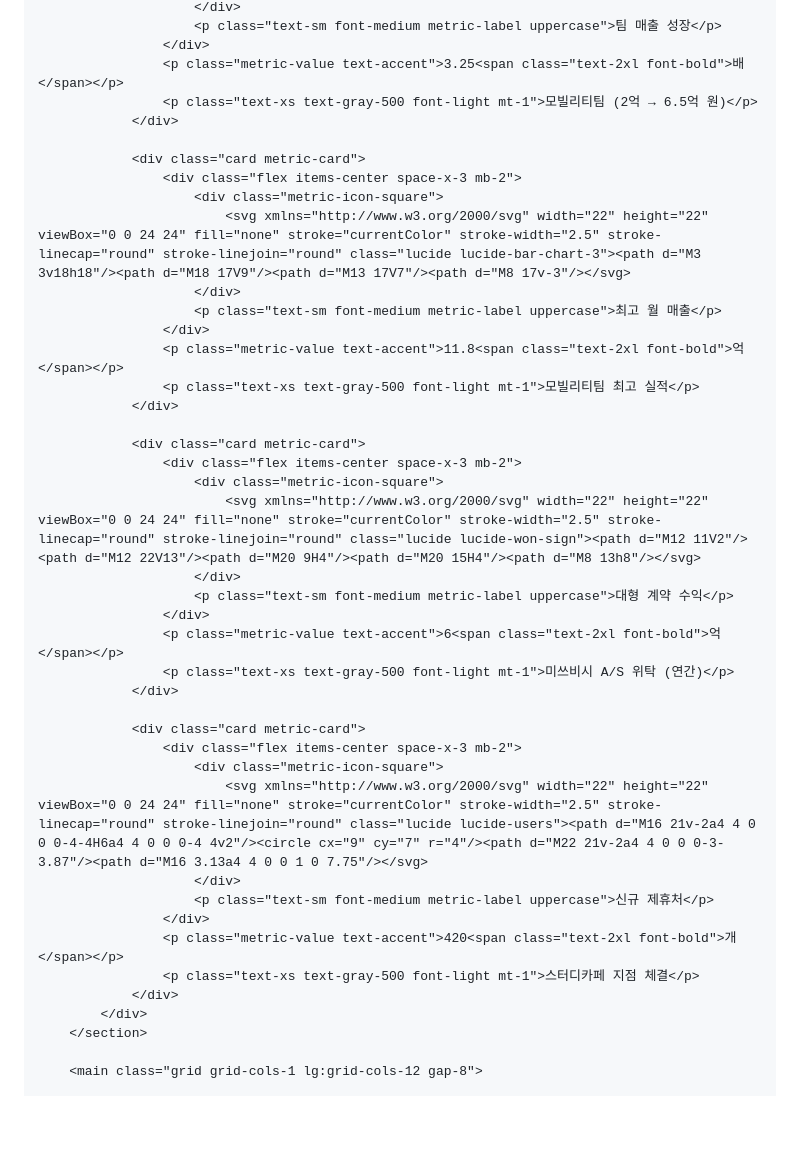
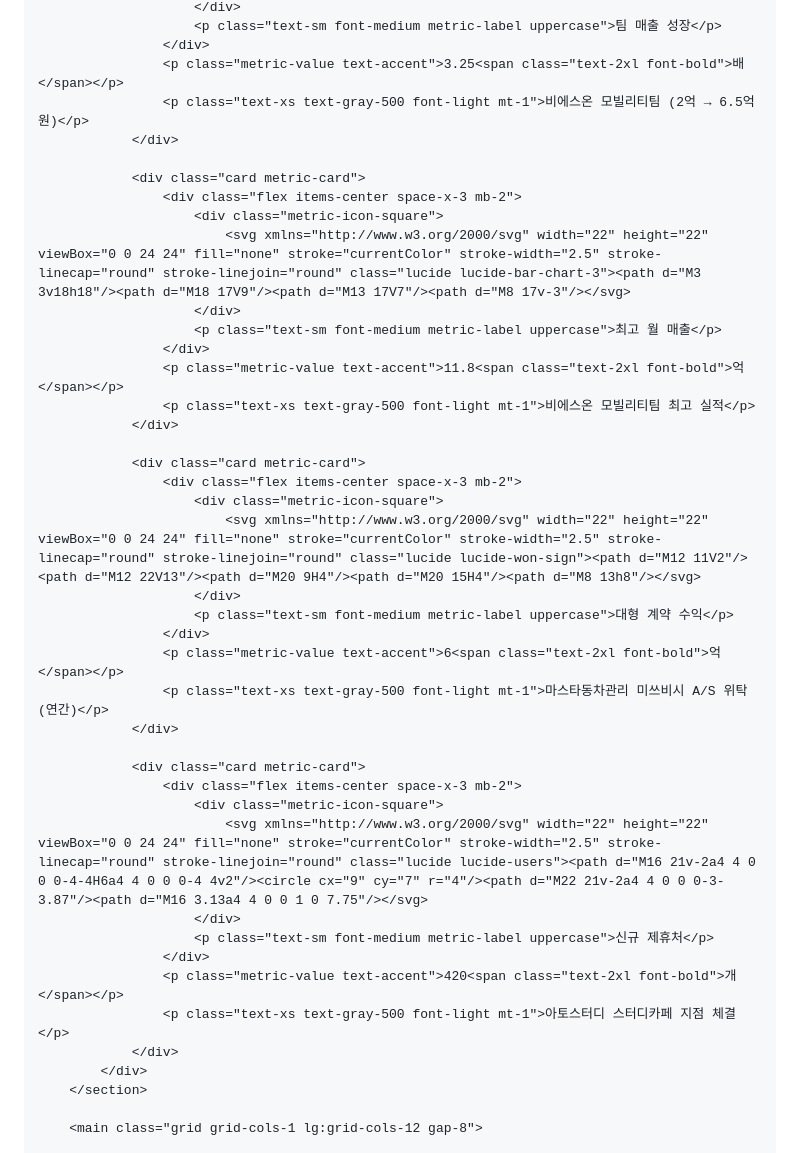
Before and after one commit to lsjman82-tech/lsjman82-tech.github.io, a Markdown page: README.md, the part around the change. Rendered like a GitHub page; blank space fills up the shorter version.

Commit message:
Update team names in README metrics section

```diff
--- a/README.md
+++ b/README.md
@@ -187,7 +187,7 @@
                         <p class="text-sm font-medium metric-label uppercase">팀 매출 성장</p>
                     </div>
                     <p class="metric-value text-accent">3.25<span class="text-2xl font-bold">배</span></p>
-                    <p class="text-xs text-gray-500 font-light mt-1">모빌리티팀 (2억 → 6.5억 원)</p>
+                    <p class="text-xs text-gray-500 font-light mt-1">비에스온 모빌리티팀 (2억 → 6.5억 원)</p>
                 </div>
 
                 <div class="card metric-card">
@@ -198,7 +198,7 @@
                         <p class="text-sm font-medium metric-label uppercase">최고 월 매출</p>
                     </div>
                     <p class="metric-value text-accent">11.8<span class="text-2xl font-bold">억</span></p>
-                    <p class="text-xs text-gray-500 font-light mt-1">모빌리티팀 최고 실적</p>
+                    <p class="text-xs text-gray-500 font-light mt-1">비에스온 모빌리티팀 최고 실적</p>
                 </div>
 
                 <div class="card metric-card">
@@ -209,7 +209,7 @@
                         <p class="text-sm font-medium metric-label uppercase">대형 계약 수익</p>
                     </div>
                     <p class="metric-value text-accent">6<span class="text-2xl font-bold">억</span></p>
-                    <p class="text-xs text-gray-500 font-light mt-1">미쓰비시 A/S 위탁 (연간)</p>
+                    <p class="text-xs text-gray-500 font-light mt-1">마스타동차관리 미쓰비시 A/S 위탁 (연간)</p>
                 </div>
 
                 <div class="card metric-card">
@@ -220,7 +220,7 @@
                         <p class="text-sm font-medium metric-label uppercase">신규 제휴처</p>
                     </div>
                     <p class="metric-value text-accent">420<span class="text-2xl font-bold">개</span></p>
-                    <p class="text-xs text-gray-500 font-light mt-1">스터디카페 지점 체결</p>
+                    <p class="text-xs text-gray-500 font-light mt-1">아토스터디 스터디카페 지점 체결</p>
                 </div>
             </div>
         </section>
```
